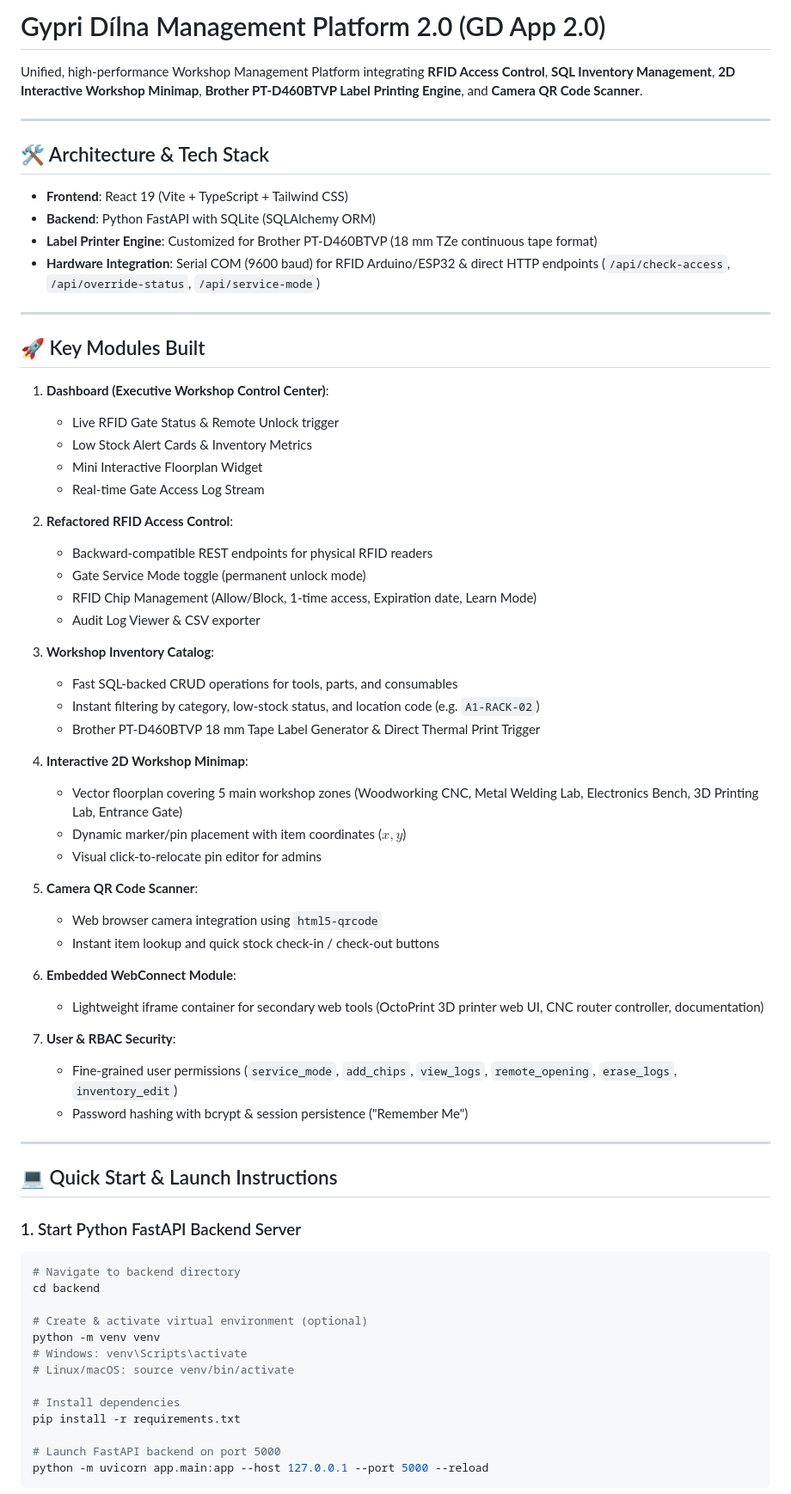
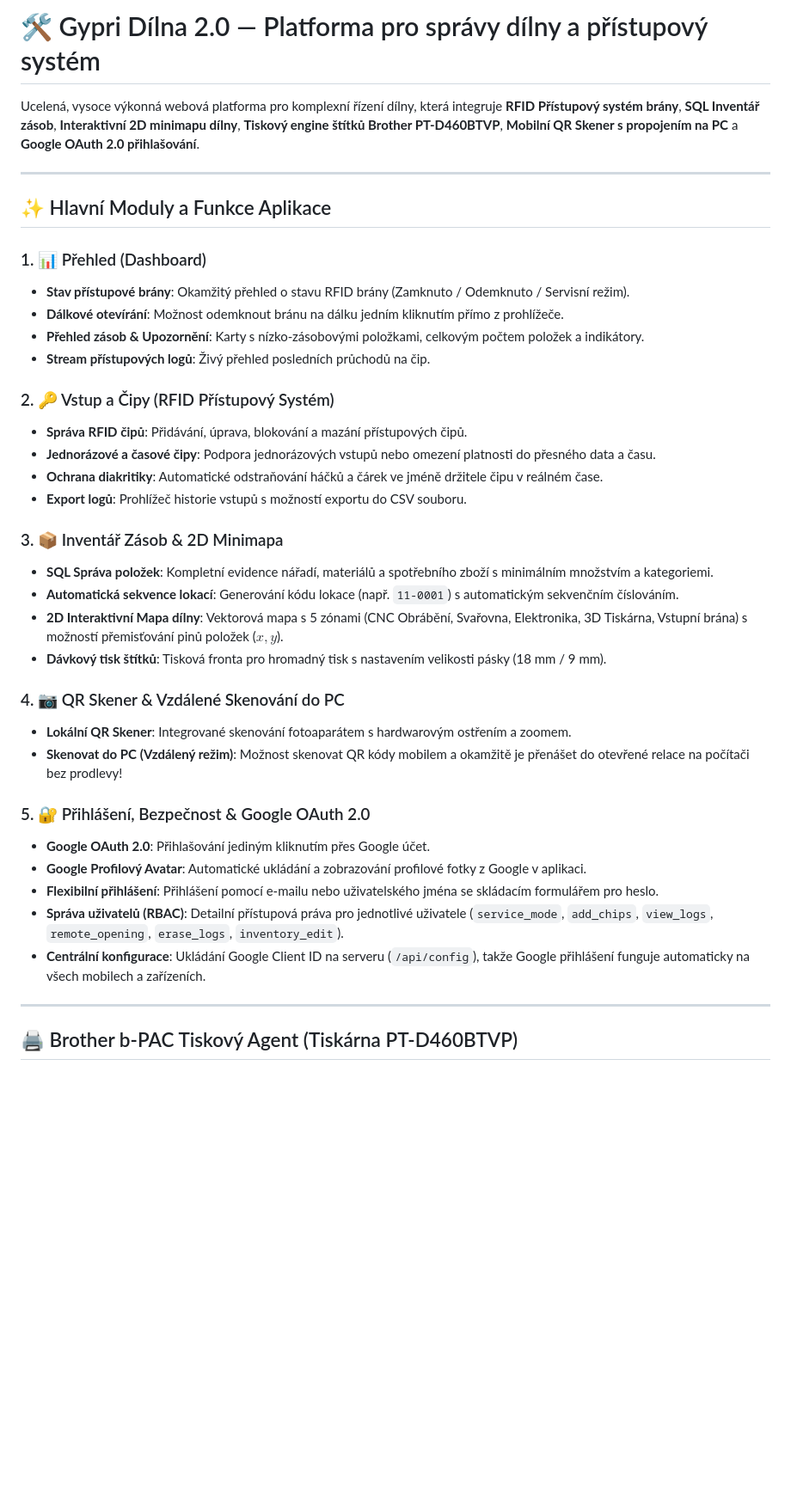
Before and after one commit to Gypri-Dilna/gypridilna-app-2.0, a Markdown page: README.md, the part around one of its changes. Shown at 86% size. GitHub-like rendering; blank space fills up the shorter version.

Commit message:
Translate README.md into Czech and update with all current features (Google OAuth 2.0, Mobile Remote Scanning, b-PAC Print Agent, RFID Control)

````diff
--- a/README.md
+++ b/README.md
@@ -1,72 +1,41 @@
-# Gypri Dílna Management Platform 2.0 (GD App 2.0)
+# 🛠️ Gypri Dílna 2.0 — Platforma pro správy dílny a přístupový systém
 
-Unified, high-performance Workshop Management Platform integrating **RFID Access Control**, **SQL Inventory Management**, **2D Interactive Workshop Minimap**, **Brother PT-D460BTVP Label Printing Engine**, and **Camera QR Code Scanner**.
+Ucelená, vysoce výkonná webová platforma pro komplexní řízení dílny, která integruje **RFID Přístupový systém brány**, **SQL Inventář zásob**, **Interaktivní 2D minimapu dílny**, **Tiskový engine štítků Brother PT-D460BTVP**, **Mobilní QR Skener s propojením na PC** a **Google OAuth 2.0 přihlašování**.
 
 ---
 
-## 🛠️ Architecture & Tech Stack
+## ✨ Hlavní Moduly a Funkce Aplikace
 
-- **Frontend**: React 19 (Vite + TypeScript + Tailwind CSS)
-- **Backend**: Python FastAPI with SQLite (SQLAlchemy ORM)
-- **Label Printer Engine**: Customized for Brother PT-D460BTVP (18 mm TZe continuous tape format)
-- **Hardware Integration**: Serial COM (9600 baud) for RFID Arduino/ESP32 & direct HTTP endpoints (`/api/check-access`, `/api/override-status`, `/api/service-mode`)
+### 1. 📊 Přehled (Dashboard)
+- **Stav přístupové brány**: Okamžitý přehled o stavu RFID brány (Zamknuto / Odemknuto / Servisní režim).
+- **Dálkové otevírání**: Možnost odemknout bránu na dálku jedním kliknutím přímo z prohlížeče.
+- **Přehled zásob & Upozornění**: Karty s nízko-zásobovými položkami, celkovým počtem položek a indikátory.
+- **Stream přístupových logů**: Živý přehled posledních průchodů na čip.
+
+### 2. 🔑 Vstup a Čipy (RFID Přístupový Systém)
+- **Správa RFID čipů**: Přidávání, úprava, blokování a mazání přístupových čipů.
+- **Jednorázové a časové čipy**: Podpora jednorázových vstupů nebo omezení platnosti do přesného data a času.
+- **Ochrana diakritiky**: Automatické odstraňování háčků a čárek ve jméně držitele čipu v reálném čase.
+- **Export logů**: Prohlížeč historie vstupů s možností exportu do CSV souboru.
+
+### 3. 📦 Inventář Zásob & 2D Minimapa
+- **SQL Správa položek**: Kompletní evidence nářadí, materiálů a spotřebního zboží s minimálním množstvím a kategoriemi.
+- **Automatická sekvence lokací**: Generování kódu lokace (např. `11-0001`) s automatickým sekvenčním číslováním.
+- **2D Interaktivní Mapa dílny**: Vektorová mapa s 5 zónami (CNC Obrábění, Svařovna, Elektronika, 3D Tiskárna, Vstupní brána) s možností přemisťování pinů položek ($x, y$).
+- **Dávkový tisk štítků**: Tisková fronta pro hromadný tisk s nastavením velikosti pásky (18 mm / 9 mm).
+
+### 4. 📷 QR Skener & Vzdálené Skenování do PC
+- **Lokální QR Skener**: Integrované skenování fotoaparátem s hardwarovým ostřením a zoomem.
+- **Skenovat do PC (Vzdálený režim)**: Možnost skenovat QR kódy mobilem a okamžitě je přenášet do otevřené relace na počítači bez prodlevy!
+
+### 5. 🔐 Přihlášení, Bezpečnost & Google OAuth 2.0
+- **Google OAuth 2.0**: Přihlašování jediným kliknutím přes Google účet.
+- **Google Profilový Avatar**: Automatické ukládání a zobrazování profilové fotky z Google v aplikaci.
+- **Flexibilní přihlášení**: Přihlášení pomocí e-mailu nebo uživatelského jména se skládacím formulářem pro heslo.
+- **Správa uživatelů (RBAC)**: Detailní přístupová práva pro jednotlivé uživatele (`service_mode`, `add_chips`, `view_logs`, `remote_opening`, `erase_logs`, `inventory_edit`).
+- **Centrální konfigurace**: Ukládání Google Client ID na serveru (`/api/config`), takže Google přihlášení funguje automaticky na všech mobilech a zařízeních.
 
 ---
 
-## 🚀 Key Modules Built
+## 🖨️ Brother b-PAC Tiskový Agent (Tiskárna PT-D460BTVP)
 
-1. **Dashboard (Executive Workshop Control Center)**:
-   - Live RFID Gate Status & Remote Unlock trigger
-   - Low Stock Alert Cards & Inventory Metrics
-   - Mini Interactive Floorplan Widget
-   - Real-time Gate Access Log Stream
-
-2. **Refactored RFID Access Control**:
-   - Backward-compatible REST endpoints for physical RFID readers
-   - Gate Service Mode toggle (permanent unlock mode)
-   - RFID Chip Management (Allow/Block, 1-time access, Expiration date, Learn Mode)
-   - Audit Log Viewer & CSV exporter
-
-3. **Workshop Inventory Catalog**:
-   - Fast SQL-backed CRUD operations for tools, parts, and consumables
-   - Instant filtering by category, low-stock status, and location code (e.g. `A1-RACK-02`)
-   - Brother PT-D460BTVP 18 mm Tape Label Generator & Direct Thermal Print Trigger
-
-4. **Interactive 2D Workshop Minimap**:
-   - Vector floorplan covering 5 main workshop zones (Woodworking CNC, Metal Welding Lab, Electronics Bench, 3D Printing Lab, Entrance Gate)
-   - Dynamic marker/pin placement with item coordinates ($x, y$)
-   - Visual click-to-relocate pin editor for admins
-
-5. **Camera QR Code Scanner**:
-   - Web browser camera integration using `html5-qrcode`
-   - Instant item lookup and quick stock check-in / check-out buttons
-
-6. **Embedded WebConnect Module**:
-   - Lightweight iframe container for secondary web tools (OctoPrint 3D printer web UI, CNC router controller, documentation)
-
-7. **User & RBAC Security**:
-   - Fine-grained user permissions (`service_mode`, `add_chips`, `view_logs`, `remote_opening`, `erase_logs`, `inventory_edit`)
-   - Password hashing with bcrypt & session persistence ("Remember Me")
-
----
-
-## 💻 Quick Start & Launch Instructions
-
-### 1. Start Python FastAPI Backend Server
-
-```bash
-# Navigate to backend directory
-cd backend
-
-# Create & activate virtual environment (optional)
-python -m venv venv
-# Windows: venv\Scripts\activate
-# Linux/macOS: source venv/bin/activate
-
-# Install dependencies
-pip install -r requirements.txt
-
-# Launch FastAPI backend on port 5000
-python -m uvicorn app.main:app --host 127.0.0.1 --port 5000 --reload
-```
-
````
Also changed, not shown: other parts of README.md (+37 -33 lines).
